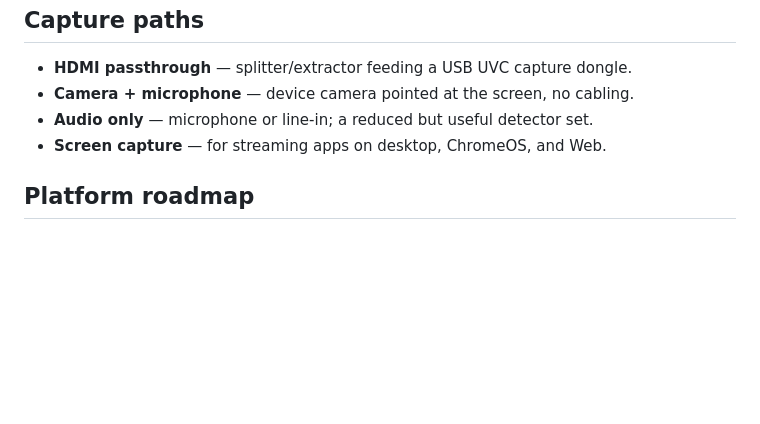
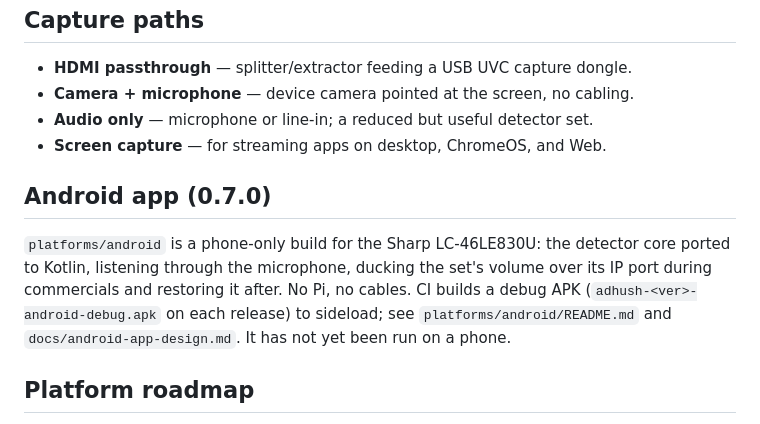
Before and after one commit to socrtwo/adhush, a Markdown page: README.md, the part around the change. Rendered like a GitHub page; blank space fills up the shorter version.

Commit message:
README: point at the Android app
Co-Authored-By: Claude Fable 5.1 <noreply@anthropic.com>
Claude-Session: https://claude.ai/code/session_01BcfLmuUiHYY3PbRUskf3t4

```diff
--- a/README.md
+++ b/README.md
@@ -102,6 +102,15 @@ compensate with state verification where available.
 - **Audio only** — microphone or line-in; a reduced but useful detector set.
 - **Screen capture** — for streaming apps on desktop, ChromeOS, and Web.
 
+## Android app (0.7.0)
+
+`platforms/android` is a phone-only build for the Sharp LC-46LE830U: the
+detector core ported to Kotlin, listening through the microphone, ducking the
+set's volume over its IP port during commercials and restoring it after. No
+Pi, no cables. CI builds a debug APK (`adhush-<ver>-android-debug.apk` on each
+release) to sideload; see `platforms/android/README.md` and
+`docs/android-app-design.md`. It has not yet been run on a phone.
+
 ## Platform roadmap
 
 Linux/Raspberry Pi (reference) -> Windows -> macOS -> Linux desktop ->
```
